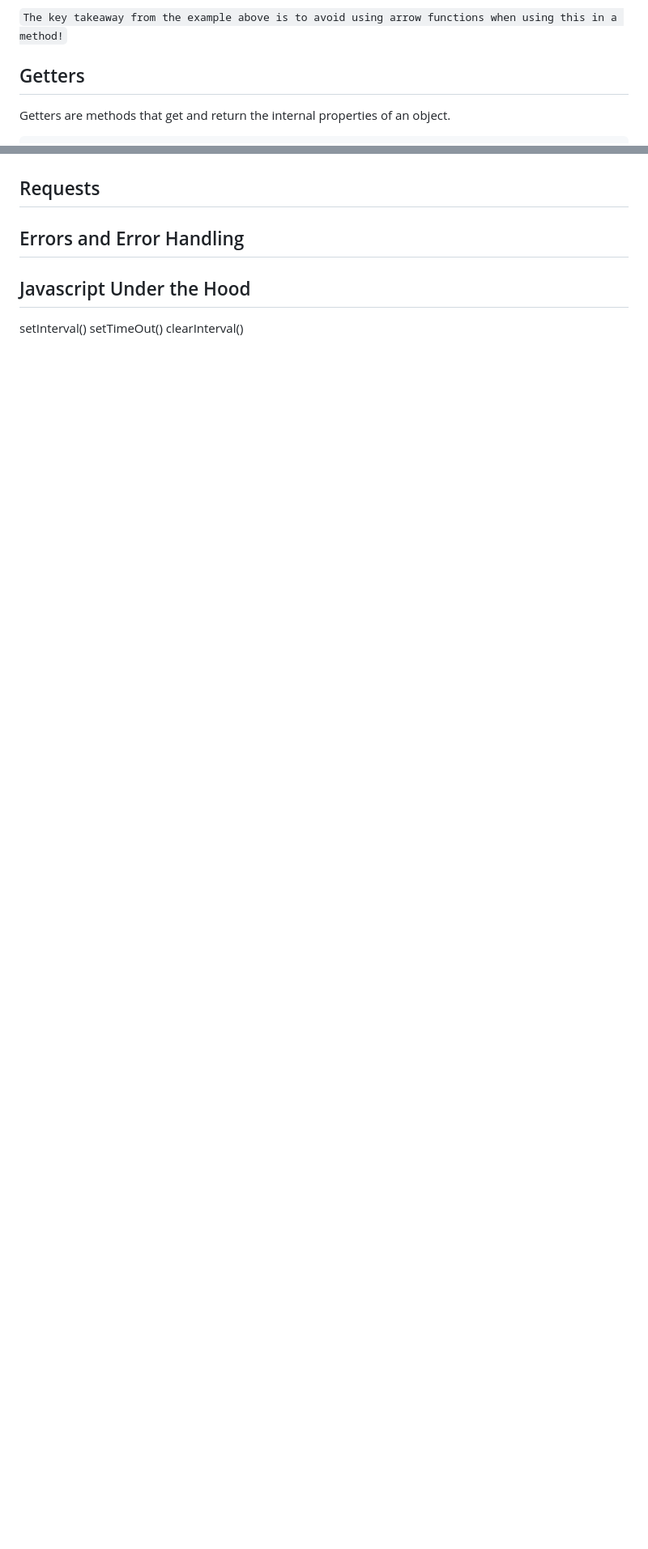
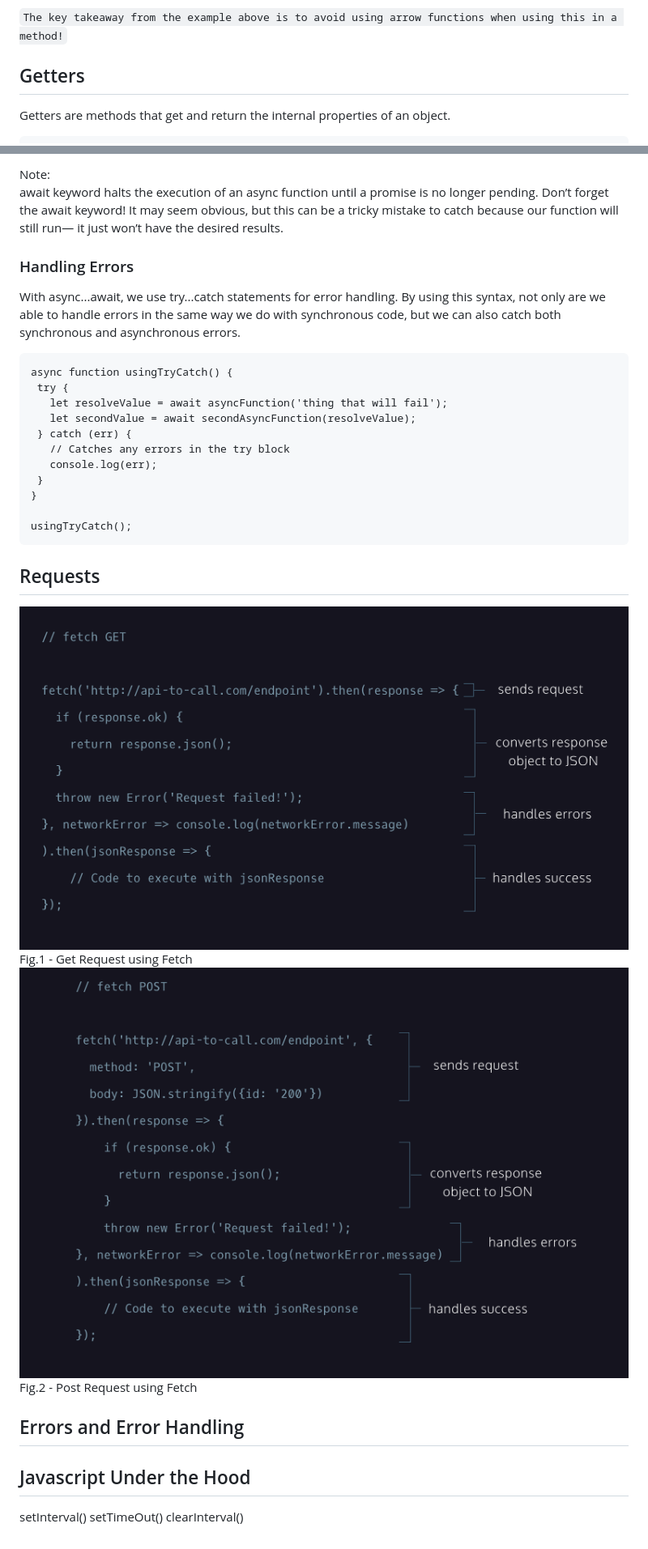
Before and after one commit to KAgarwalCodeBase/webDev, a Markdown page: js/readme.md, 2 parts joined by grey strips. Shown: that part at 81% size. Drawn GitHub-style; pictures changed too: assets/get-request-using-fetch.png (added), assets/post-request-using-fetch.png (added); blank space fills up the shorter version.

Commit message:
updating readme adding async-await and requests in js

````diff
--- a/js/readme.md
+++ b/js/readme.md
@@ -139,8 +142,8 @@ Arrow functions inherently bind, or tie, an already defined this value to the fu
 
 `The key takeaway from the example above is to avoid using arrow functions when using this in a method!`
 
+## Getters
 
-## Getters
 Getters are methods that get and return the internal properties of an object.
 
 ```
@@ -445,4 +512,35 @@ returnsFirstPromise()
+Note:
+await keyword halts the execution of an async function until a promise is no longer pending. Don’t forget the await keyword! It may seem obvious, but this can be a tricky mistake to catch because our function will still run— it just won’t have the desired results.
+
+### Handling Errors
+
+With async...await, we use try...catch statements for error handling. By using this syntax, not only are we able to handle errors in the same way we do with synchronous code, but we can also catch both synchronous and asynchronous errors.
+
+```
+async function usingTryCatch() {
+ try {
+   let resolveValue = await asyncFunction('thing that will fail');
+   let secondValue = await secondAsyncFunction(resolveValue);
+ } catch (err) {
+   // Catches any errors in the try block
+   console.log(err);
+ }
+}
+
+usingTryCatch();
+```
+
 ## Requests
+
+<img src='../assets/get-request-using-fetch.png' style='border: 2px solid white; margin:2rem 20% 0 20%;'>
+<figcaption style='margin-left:50%; color:white;'>Fig.1 - Get Request using Fetch</figcaption>
+
+<img src='../assets/post-request-using-fetch.png' style='border: 2px solid white; margin:2rem 20% 0 20%;'>
+<figcaption style='margin-left:50%; color:white;'>Fig.2 - Post Request using Fetch</figcaption>
+
+
+
 ## Errors and Error Handling
+
 ## Javascript Under the Hood
 
````
Also changed, not shown: other parts of js/readme.md (+97 -30 lines).
